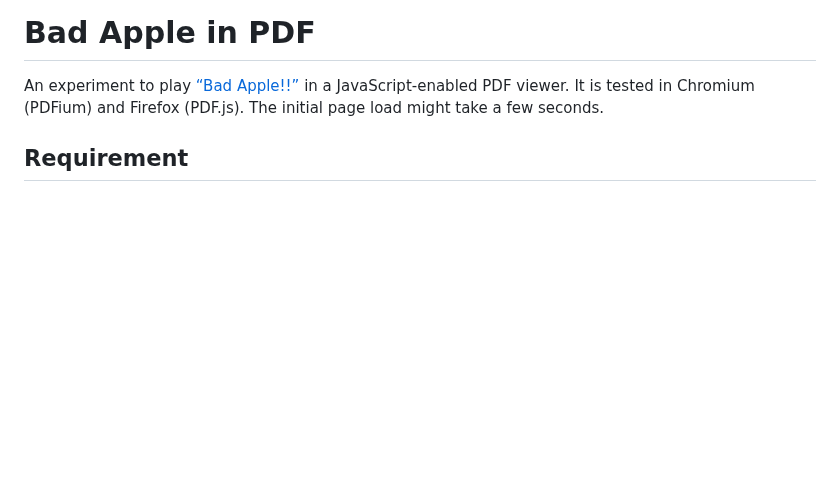
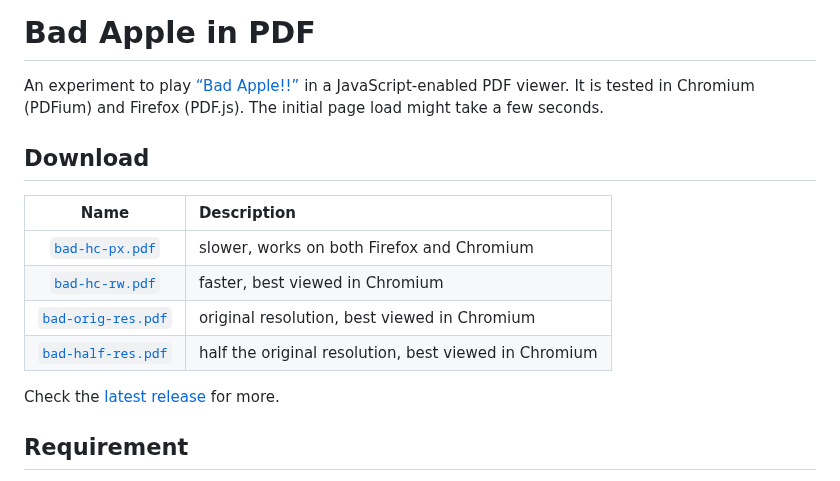
Before and after one commit to esdmr/badpdf, a Markdown page: README.md, the part around the change. GitHub-like rendering; blank space fills up the shorter version.

```diff
--- a/README.md
+++ b/README.md
@@ -3,6 +3,17 @@
 An experiment to play [“Bad Apple!!”][bad-apple] in a JavaScript-enabled PDF
 viewer. It is tested in Chromium (PDFium) and Firefox (PDF.js). The initial page
 load might take a few seconds.
+
+## Download
+
+|                                            Name                                             | Description                                           |
+| :-----------------------------------------------------------------------------------------: | :---------------------------------------------------- |
+|    [`bad-hc-px.pdf`](https://github.com/esdmr/badpdf/releases/download/v2/bad-hc-px.pdf)    | slower, works on both Firefox and Chromium            |
+|    [`bad-hc-rw.pdf`](https://github.com/esdmr/badpdf/releases/download/v2/bad-hc-rw.pdf)    | faster, best viewed in Chromium                       |
+| [`bad-orig-res.pdf`](https://github.com/esdmr/badpdf/releases/download/v2/bad-orig-res.pdf) | original resolution, best viewed in Chromium          |
+| [`bad-half-res.pdf`](https://github.com/esdmr/badpdf/releases/download/v2/bad-half-res.pdf) | half the original resolution, best viewed in Chromium |
+
+Check the [latest release](https://github.com/esdmr/badpdf/releases/latest) for more.
 
 ## Requirement
 
```
